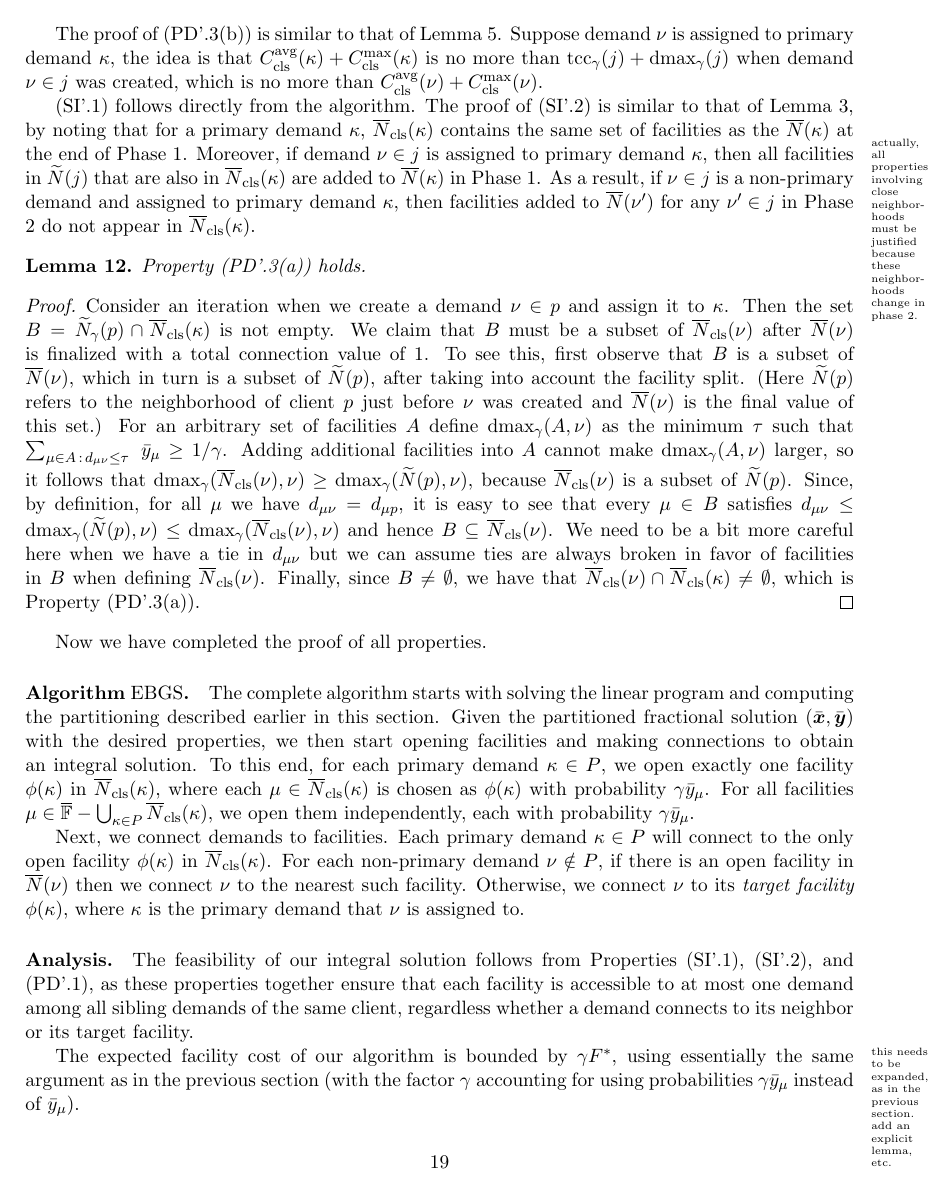
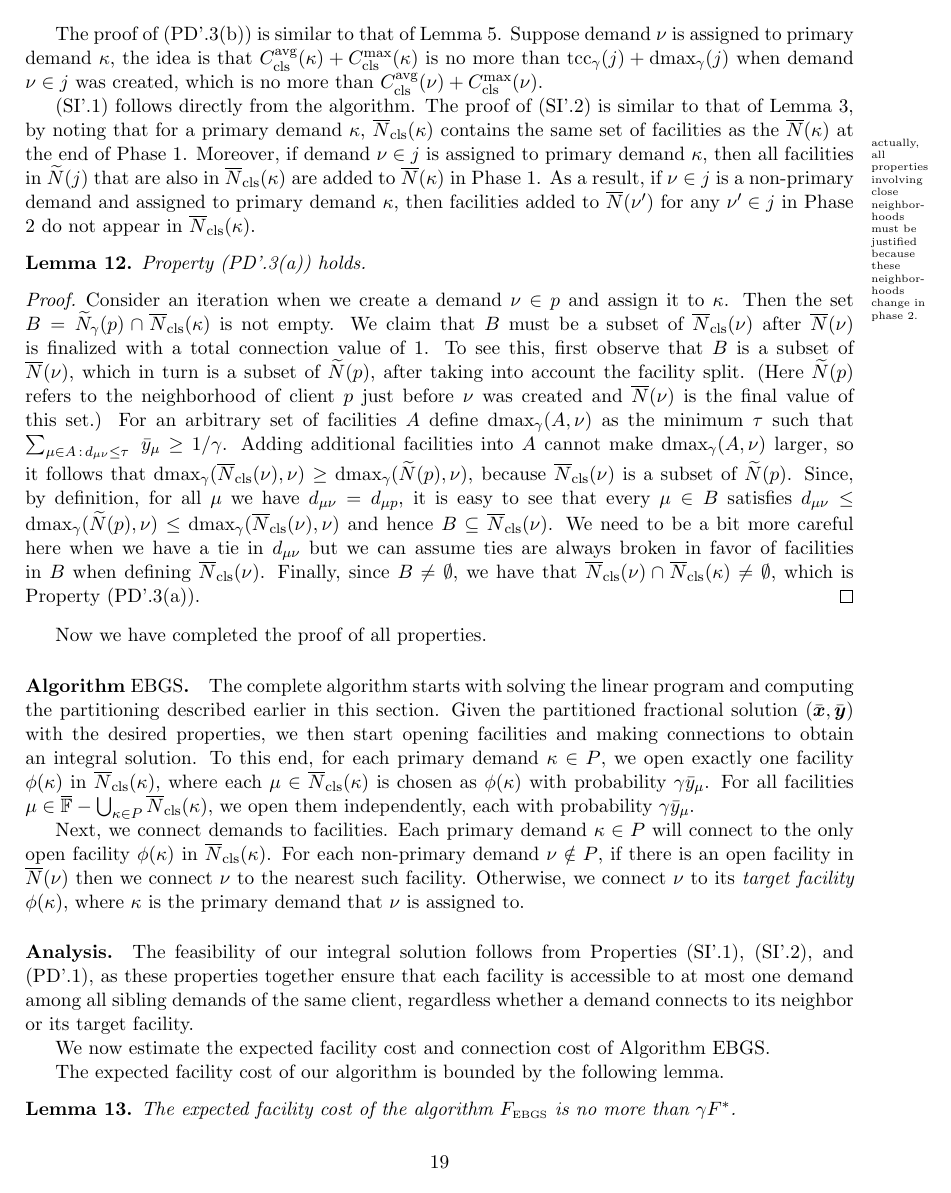
Before and after one commit to lantimilan/facilitylocation, a LaTeX paper (ftfp_journal/ftfpfull.tex, which reads ftfp_journal/EBGS.tex): page 20 of 23 before the commit and page 20 of 24 after it. Compiled offline with pdfLaTeX.

Commit message:
facility cost of EBGS

```diff
--- a/ftfp_journal/EBGS.tex
+++ b/ftfp_journal/EBGS.tex
@@ -355,8 +355,13 @@ ensure that each facility is accessible to at most one demand among
 all sibling demands of the same client, regardless whether a demand
 connects to its neighbor or its target facility.
 
-The expected facility cost of our algorithm is bounded by
-$\gamma F^\ast$, using essentially the same argument as in
-the previous section (with the factor $\gamma$
-accounting for using probabilities $\gamma \bary_{\mu}$
-instead of $\bary_{\mu}$).
+We now estimate the expected facility cost and connection cost of
+Algorithm {\EBGS}.
+
+The expected facility cost of our algorithm is bounded by the
+following lemma.
+
+\begin{lemma} \label{lem: EBGS facility cost}
+  The expected facility cost of the algorithm $F_{\smallEBGS}$ is no more
+  than $\gamma F^\ast$.
+\end{lemma}
```
Also changed, not shown: ftfp_journal/EBGS.tex (13 more changed lines).
